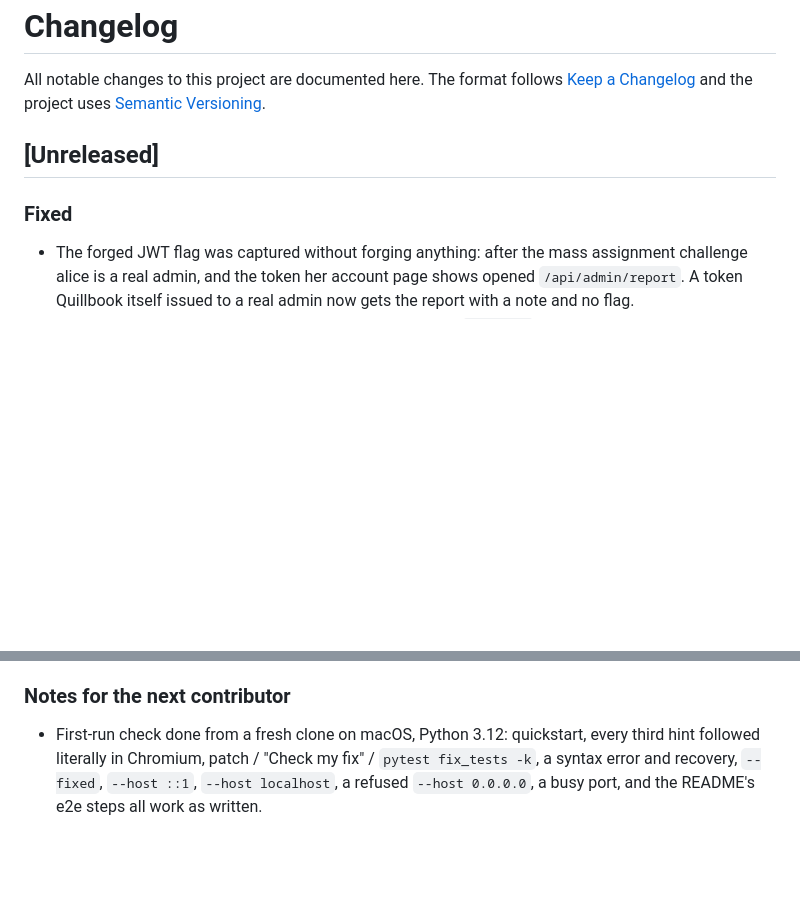
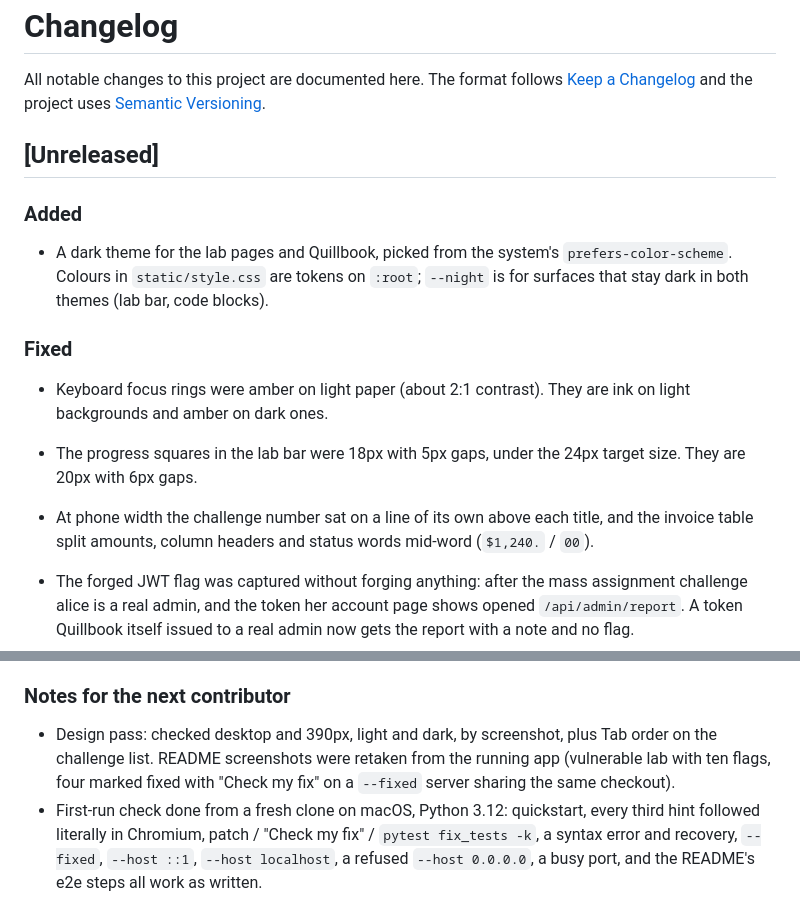
Before and after one commit to Habibeyilmazz/breachlab, a Markdown page: CHANGELOG.md, 2 parts joined by grey strips. Rendered like a GitHub page; blank space fills up the shorter version.

```diff
--- a/CHANGELOG.md
+++ b/CHANGELOG.md
@@ -6,7 +6,20 @@ All notable changes to this project are documented here. The format follows
 
 ## [Unreleased]
 
+### Added
+
+- A dark theme for the lab pages and Quillbook, picked from the system's `prefers-color-scheme`.
+  Colours in `static/style.css` are tokens on `:root`; `--night` is for surfaces that stay dark in
+  both themes (lab bar, code blocks).
+
 ### Fixed
+
+- Keyboard focus rings were amber on light paper (about 2:1 contrast). They are ink on light
+  backgrounds and amber on dark ones.
+- The progress squares in the lab bar were 18px with 5px gaps, under the 24px target size. They are
+  20px with 6px gaps.
+- At phone width the challenge number sat on a line of its own above each title, and the invoice
+  table split amounts, column headers and status words mid-word (`$1,240.` / `00`).
 
 - The forged JWT flag was captured without forging anything: after the mass assignment challenge
   alice is a real admin, and the token her account page shows opened `/api/admin/report`. A token
@@ -32,6 +45,9 @@ All notable changes to this project are documented here. The format follows
 
 ### Notes for the next contributor
 
+- Design pass: checked desktop and 390px, light and dark, by screenshot, plus Tab order on the
+  challenge list. README screenshots were retaken from the running app (vulnerable lab with ten
+  flags, four marked fixed with "Check my fix" on a `--fixed` server sharing the same checkout).
 - First-run check done from a fresh clone on macOS, Python 3.12: quickstart, every third hint
   followed literally in Chromium, patch / "Check my fix" / `pytest fix_tests -k`, a syntax error and
   recovery, `--fixed`, `--host ::1`, `--host localhost`, a refused `--host 0.0.0.0`, a busy port,
```
Also changed, not shown: README.md (+3 -0 lines), docs/screenshots/exploit.png, docs/screenshots/fix.png, docs/screenshots/progress-dark.png (added), docs/screenshots/progress.png.
